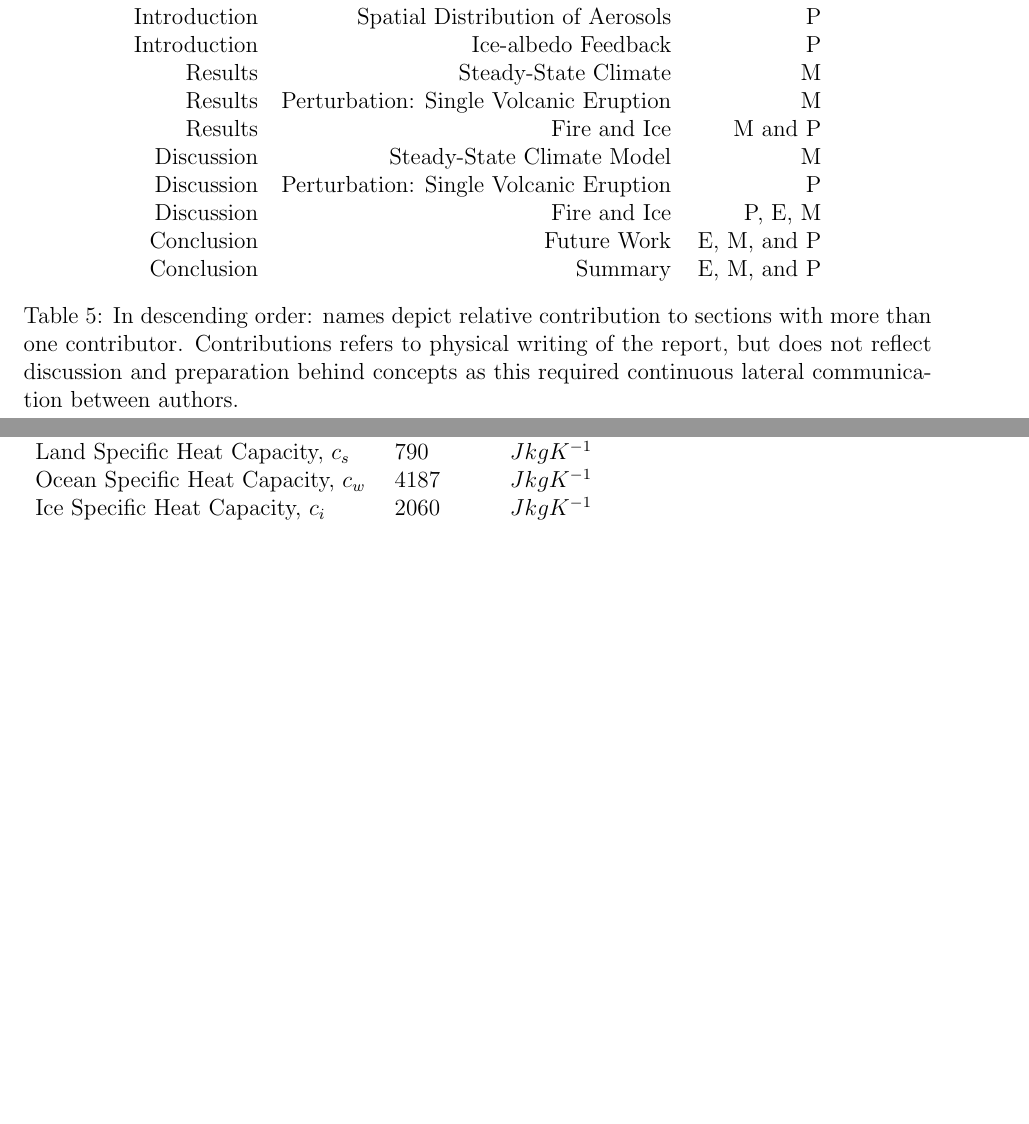
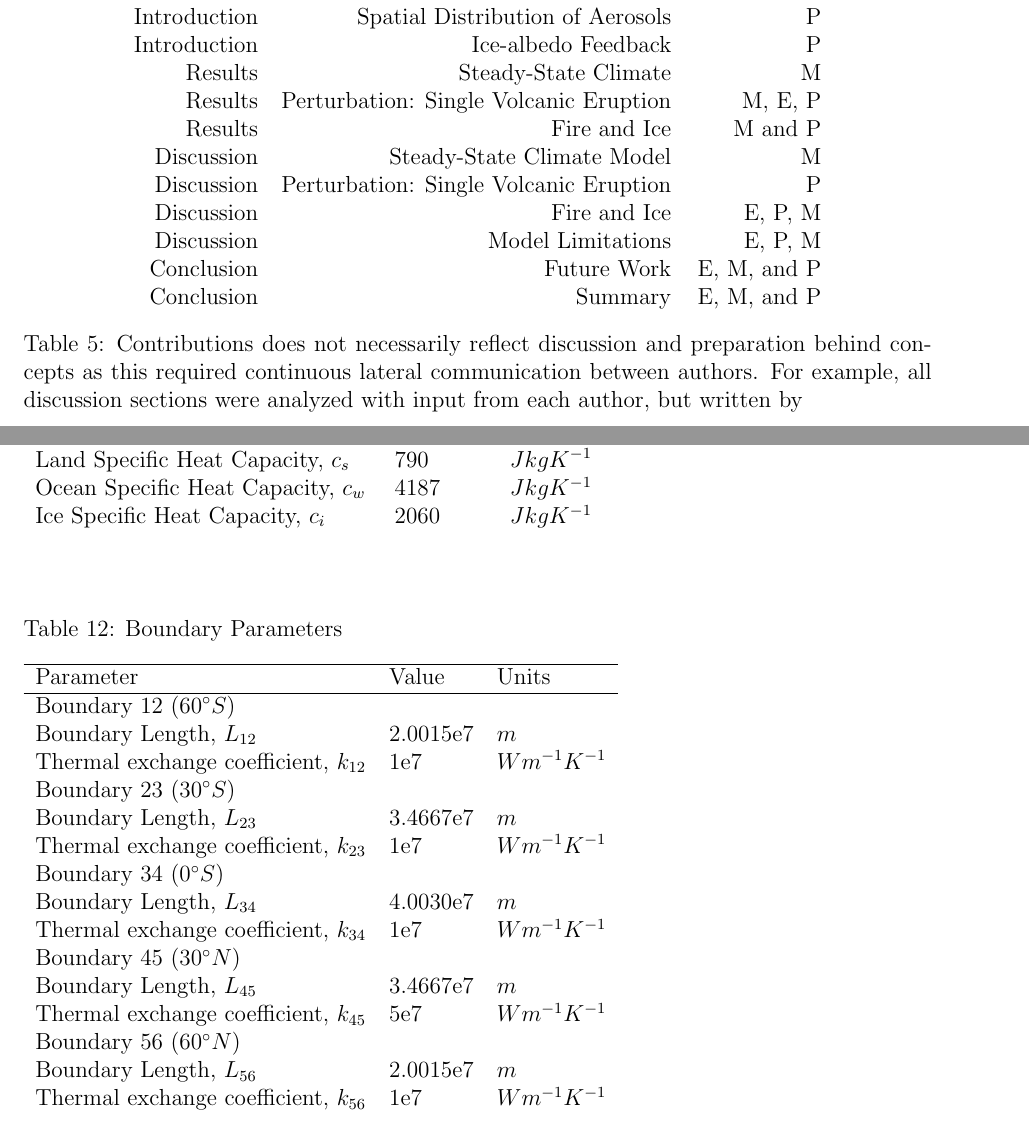
Before and after one commit to EOSC453/VolcanicEruptions, a LaTeX document (report/main.tex): two parts of pages 14 and 18 of 18 before the commit and two parts of pages 14 and 18 of 19 after it, joined at a grey line, cut so that both start at the same text, the shorter picture padded with empty space. Compiled offline with pdfLaTeX.

Commit message:
Updated contribuions, added boundary params table

```diff
--- a/report/main.tex
+++ b/report/main.tex
@@ -531,20 +531,20 @@ temperature characteristics within the northern zones.
     Introduction & Spatial Distribution of Aerosols & P \\
     Introduction & Ice-albedo Feedback & P \\
     Results & Steady-State Climate & M \\
-    Results & Perturbation: Single Volcanic Eruption & M \\
+    Results & Perturbation: Single Volcanic Eruption & M, E, P \\
     Results & Fire and Ice & M and P\\
     Discussion & Steady-State Climate Model & M \\
     Discussion & Perturbation: Single Volcanic Eruption & P \\
-    Discussion & Fire and Ice & P, E, M\\
+    Discussion & Fire and Ice & E, P, M\\
+    Discussion & Model Limitations & E, P, M\\
     Conclusion & Future Work & E, M, and P \\
     Conclusion & Summary & E, M, and P \\
     \end{tabular}
     \caption{
-        In descending order: names depict relative contribution to
-        sections with more than one contributor. Contributions refers
-        to physical writing of the report, but does not reflect discussion
-        and preparation behind concepts as this required continuous lateral
-        communication between authors.
+        Contributions does not necessarily reflect discussion and preparation behind
+        concepts as this required continuous lateral communication between authors.
+        For example, all discussion sections were analyzed with
+        input from each author, but written by
     }
     \label{tab:contributions}
 \end{table}
@@ -722,6 +707,33 @@ temperature characteristics within the northern zones.
 \end{table}
 \FloatBarrier
 
+\begin{table}
+    \captionsetup{singlelinecheck = false, justification=justified}
+    \caption{Boundary Parameters}
+    \begin{tabular}{lll}
+    \hline
+    Parameter & Value & Units\\
+    \hline
+    Boundary 12 ($60^{\circ}S)$ & & \\
+    Boundary Length, $L_{12}$ & 2.0015e7 & $m$ \\
+    Thermal exchange coefficient, $k_{12}$ & 1e7 & $Wm^{-1}K^{-1}$ \\
+    Boundary 23 ($30^{\circ}S)$ & & \\
+    Boundary Length, $L_{23}$ & 3.4667e7 & $m$ \\
+    Thermal exchange coefficient, $k_{23}$ & 1e7 & $Wm^{-1}K^{-1}$ \\
+    Boundary 34 ($0^{\circ}S)$ & & \\
+    Boundary Length, $L_{34}$ & 4.0030e7 & $m$ \\
+    Thermal exchange coefficient, $k_{34}$ & 1e7 & $Wm^{-1}K^{-1}$ \\
+    Boundary 45 ($30^{\circ}N)$ & & \\
+    Boundary Length, $L_{45}$ & 3.4667e7 & $m$ \\
+    Thermal exchange coefficient, $k_{45}$ & 5e7 & $Wm^{-1}K^{-1}$ \\
+    Boundary 56 ($60^{\circ}N)$ & & \\
+    Boundary Length, $L_{56}$ & 2.0015e7 & $m$ \\
+    Thermal exchange coefficient, $k_{56}$ & 1e7 & $Wm^{-1}K^{-1}$ \\
+    \end{tabular}
+    \label{tab:zoneparams}
+\end{table}
+\FloatBarrier
+
 \newpage
 \section{References}
 \printbibliography
```
Also changed, not shown: report/main.tex (15 more changed lines).
